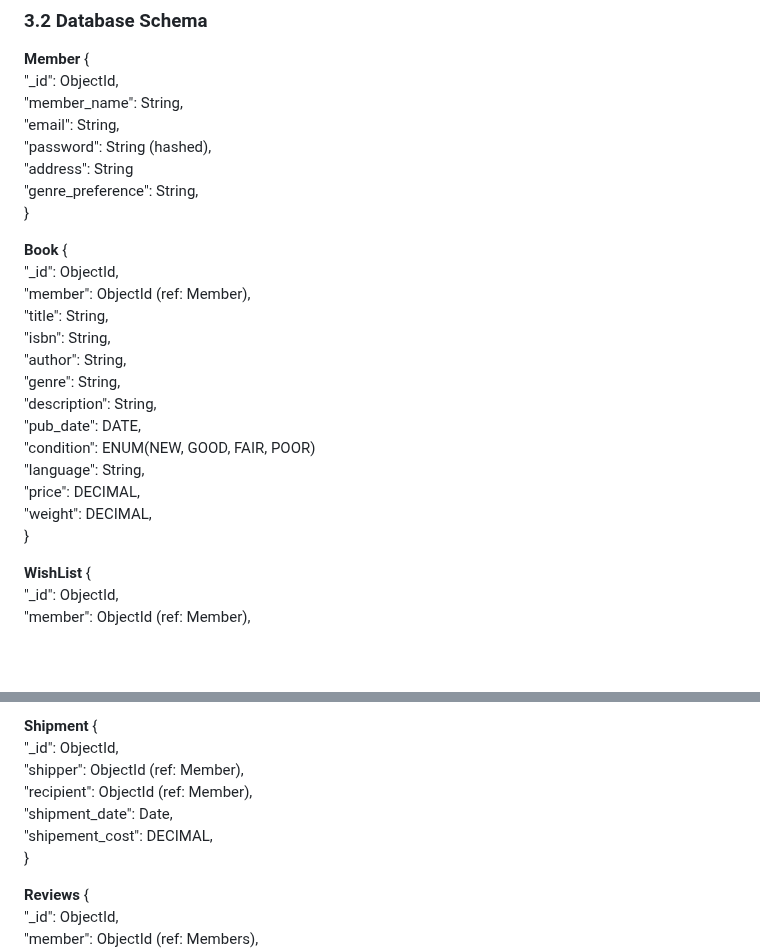
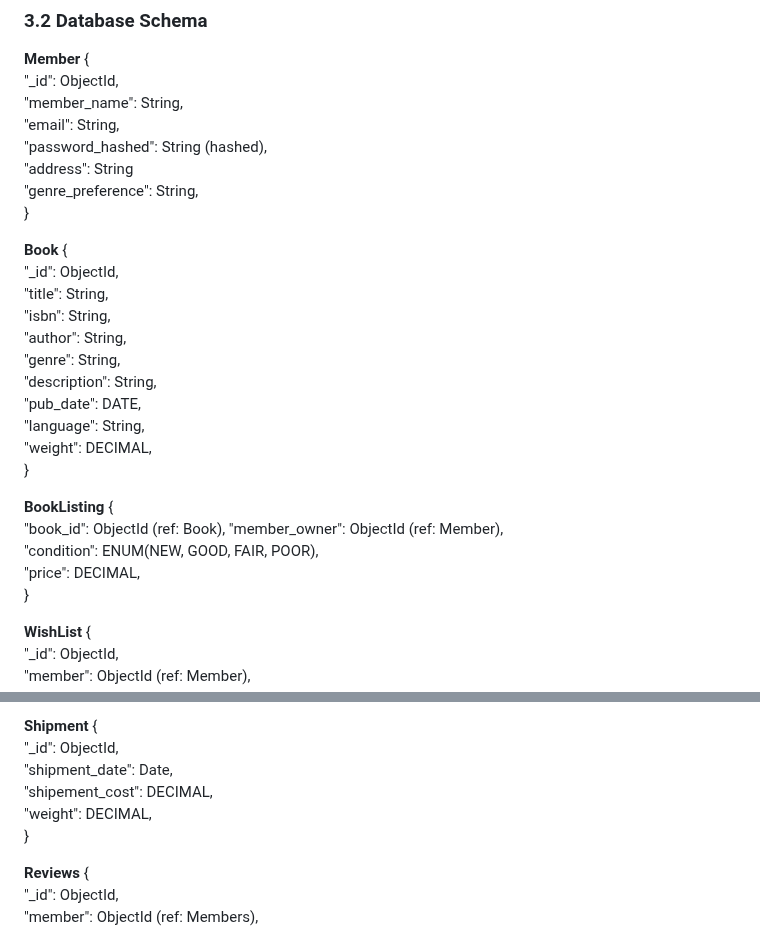
Before and after one commit to Web-Development-UAlberta/exsm-3951-exsm-3943-spring-2025-python-c-project-bookswap-besties-v2-even-bestier, a Markdown page: docs/DESIGN.md, 2 parts joined by grey strips. GitHub-like rendering; blank space fills up the shorter version.

Commit message:
updated schema with BookListing and updated schema to reflect updated ERD diagram

```diff
--- a/docs/DESIGN.md
+++ b/docs/DESIGN.md
@@ -45,24 +45,28 @@ TMS follows a three-tier architecture:
   "_id": ObjectId,\
   "member_name": String,\
   "email": String,\
-  "password": String (hashed),\
+  "password_hashed": String (hashed),\
   "address": String\
   "genre_preference": String,\
 }
 
 **Book** {\
   "_id": ObjectId,\
-  "member": ObjectId (ref: Member),\
   "title": String,\
   "isbn": String,\
   "author": String,\
   "genre": String,\
   "description": String,\
   "pub_date": DATE,\
-  "condition": ENUM(NEW, GOOD, FAIR, POOR)\
   "language": String,\
-  "price": DECIMAL,\
   "weight": DECIMAL,\
+}
+
+**BookListing** {\
+"book_id": ObjectId (ref: Book),
+"member_owner": ObjectId (ref: Member),\
+"condition": ENUM(NEW, GOOD, FAIR, POOR),\
+"price": DECIMAL,\
 }
 
 **WishList** {\
@@ -89,10 +93,9 @@ TMS follows a three-tier architecture:
 
 **Shipment** {\
   "_id": ObjectId,\
-  "shipper": ObjectId (ref: Member),\
-  "recipient": ObjectId (ref: Member),\
   "shipment_date": Date,\
   "shipement_cost": DECIMAL,\
+  "weight": DECIMAL,\
 }
 
 **Reviews** {\
```
Also changed, not shown: other parts of docs/DESIGN.md (+1 -1 lines).
